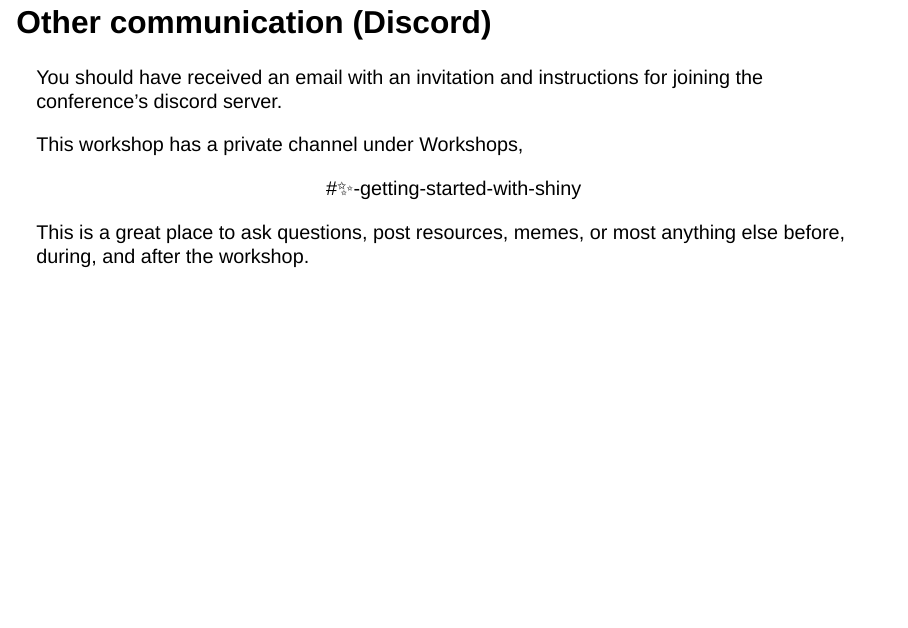
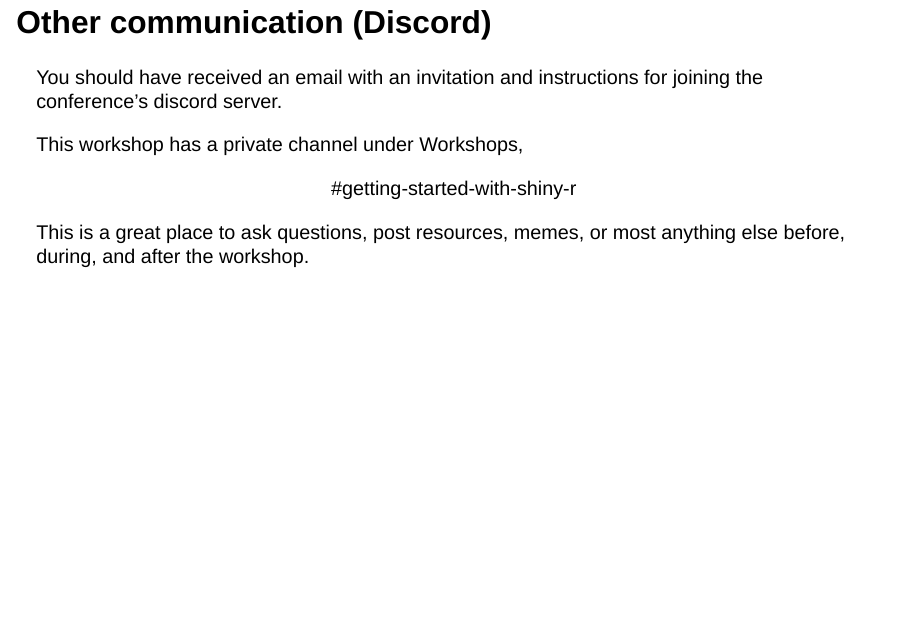
Before and after one commit to posit-conf-2023/shiny-r-intro, a Quarto document (slides/01-Welcome.qmd): page 13 of 17. Rendered offline with R 4.5, knitr and Pandoc in place of Quarto, with nearby package versions; drawn as Slidy slides in place of the format the file asks for; some code elsewhere in the file could not run offline.

Commit message:
fix discord channel

```diff
--- a/slides/01-Welcome.qmd
+++ b/slides/01-Welcome.qmd
@@ -178,7 +178,7 @@
 This workshop has a private channel under Workshops,
 
 ::: {.large style="text-align: center"}
-#✨-getting-started-with-shiny
+#getting-started-with-shiny-r
 :::
 
 
```
